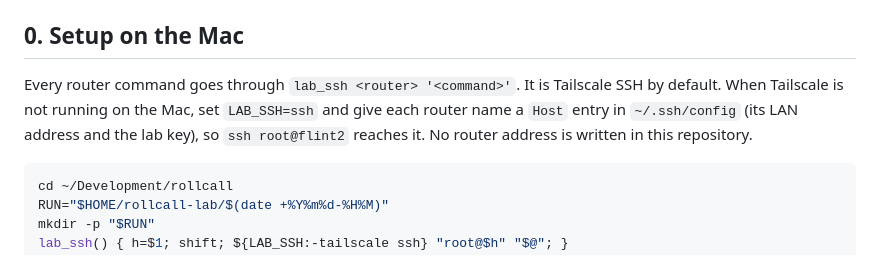
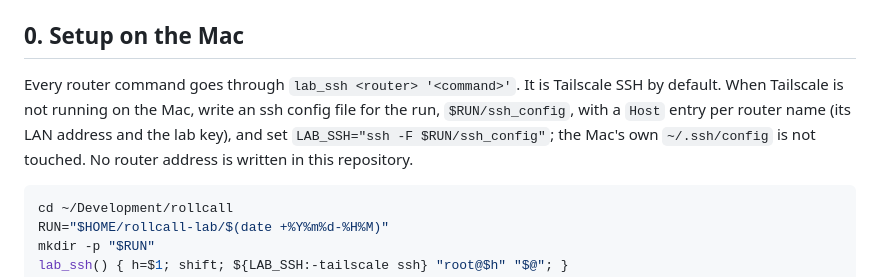
Before and after one commit to TAIPANBOX/rollcall, a Markdown page: docs/lab/runbook.md, the part around the change. GitHub-like rendering.

Commit message:
docs(lab): router addresses for plain ssh live in the run's own ssh config
Co-Authored-By: Claude Opus 5.5 <noreply@anthropic.com>

````diff
--- a/docs/lab/runbook.md
+++ b/docs/lab/runbook.md
@@ -14,7 +14,7 @@ This runbook proves the v1 group on three lab routers: flint2 (primary and sende
 
 ## 0. Setup on the Mac
 
-Every router command goes through `lab_ssh <router> '<command>'`. It is Tailscale SSH by default. When Tailscale is not running on the Mac, set `LAB_SSH=ssh` and give each router name a `Host` entry in `~/.ssh/config` (its LAN address and the lab key), so `ssh root@flint2` reaches it. No router address is written in this repository.
+Every router command goes through `lab_ssh <router> '<command>'`. It is Tailscale SSH by default. When Tailscale is not running on the Mac, write an ssh config file for the run, `$RUN/ssh_config`, with a `Host` entry per router name (its LAN address and the lab key), and set `LAB_SSH="ssh -F $RUN/ssh_config"`; the Mac's own `~/.ssh/config` is not touched. No router address is written in this repository.
 
 ```sh
 cd ~/Development/rollcall
````
